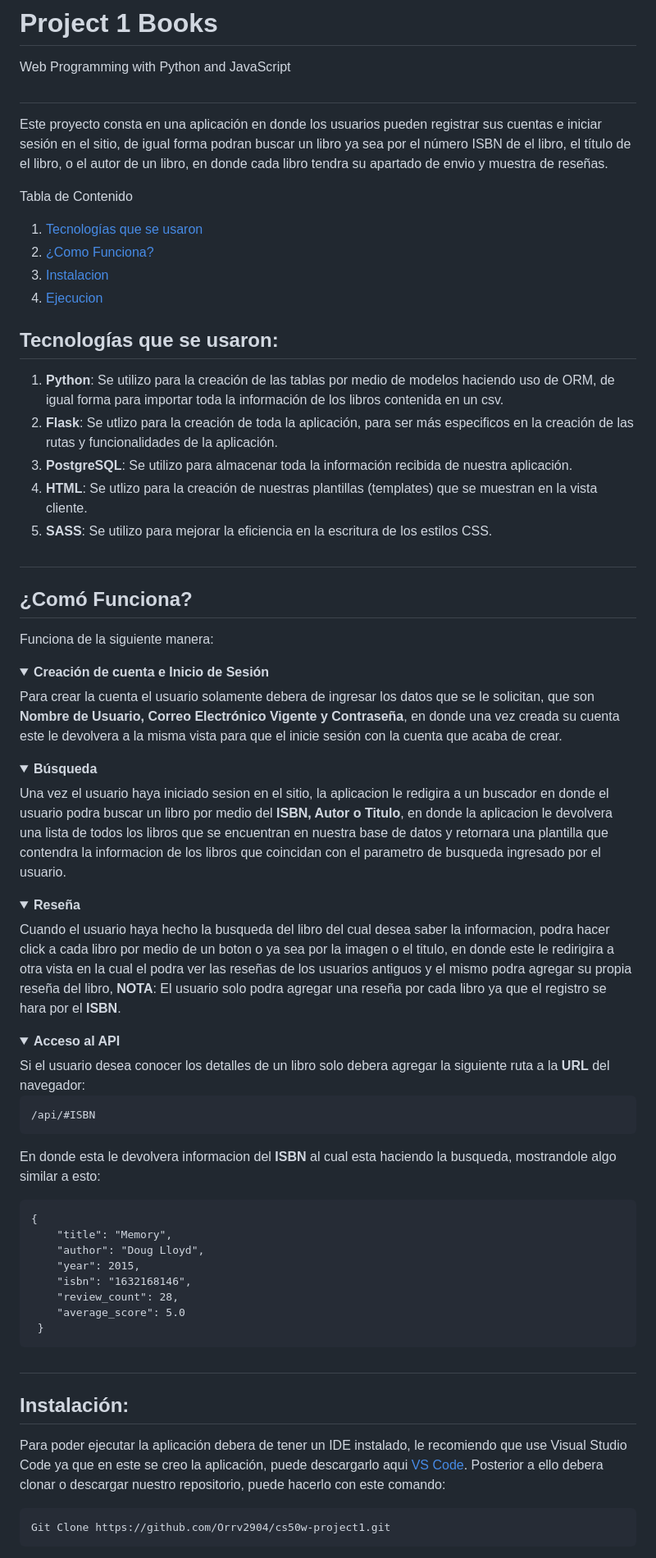
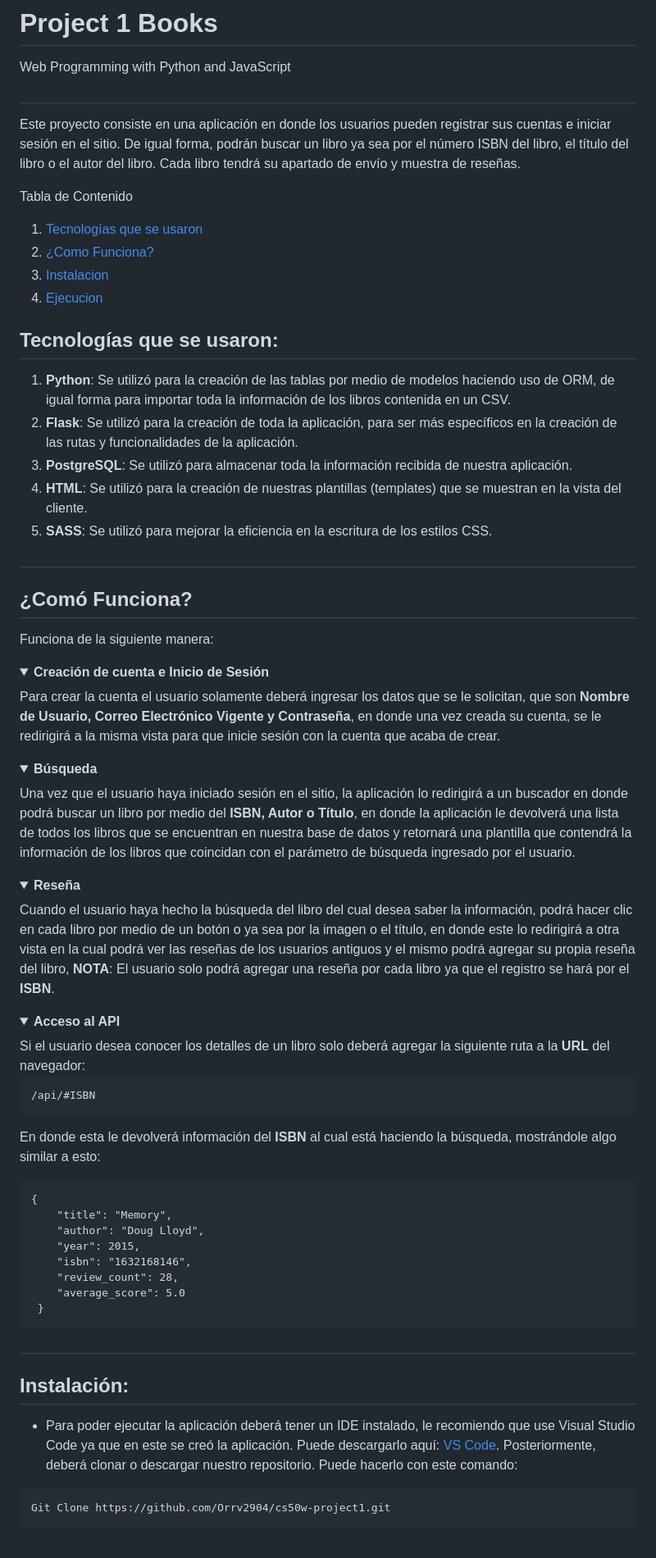
Before and after one commit to Orrv2904/cs50w-project1, a Markdown page: README.md, the part around the change printed below. Shown: that part at 82% size. Rendered like a GitHub page; folded sections open.

Commit message:
:memo: README.md
:memo:

````diff
--- a/README.md
+++ b/README.md
@@ -2,9 +2,7 @@
 
 Web Programming with Python and JavaScript
 ##
-Este proyecto consta en una aplicación en donde los usuarios pueden registrar sus cuentas e iniciar sesión en el sitio,
-de igual forma podran buscar un libro ya sea por el número ISBN de el libro, el título de el libro, o el autor de un libro,
-en donde cada libro tendra su apartado de envio y muestra de reseñas.
+Este proyecto consiste en una aplicación en donde los usuarios pueden registrar sus cuentas e iniciar sesión en el sitio. De igual forma, podrán buscar un libro ya sea por el número ISBN del libro, el título del libro o el autor del libro. Cada libro tendrá su apartado de envío y muestra de reseñas.
 
 Tabla de Contenido
      <ol>
@@ -17,11 +15,11 @@ Tabla de Contenido
 <input type="hidden" id="tecnologias" value="">
 
 ## Tecnologías que se usaron:
-1. <b>Python</b>: Se utilizo para la creación de las tablas por medio de modelos haciendo uso de ORM, de igual forma para importar toda la información de los libros contenida en un csv.
-2. <b>Flask</b>: Se utlizo para la creación de toda la aplicación, para ser más especificos en la creación de las rutas y funcionalidades de la aplicación.
-3. <b>PostgreSQL</b>: Se utilizo para almacenar toda la información recibida de nuestra aplicación.
-4. <b>HTML</b>: Se utlizo para la creación de nuestras plantillas (templates) que se muestran en la vista cliente.
-5. <b>SASS</b>: Se utilizo para mejorar la eficiencia en la escritura de los estilos CSS.
+1. <b>Python</b>: Se utilizó para la creación de las tablas por medio de modelos haciendo uso de ORM, de igual forma para importar toda la información de los libros contenida en un CSV.
+2. <b>Flask</b>: Se utilizó para la creación de toda la aplicación, para ser más específicos en la creación de las rutas y funcionalidades de la aplicación.
+3. <b>PostgreSQL</b>: Se utilizó para almacenar toda la información recibida de nuestra aplicación.
+4. <b>HTML</b>: Se utilizó para la creación de nuestras plantillas (templates) que se muestran en la vista del cliente.
+5. <b>SASS</b>: Se utilizó para mejorar la eficiencia en la escritura de los estilos CSS.
 
 ##
 
@@ -30,25 +28,26 @@ Tabla de Contenido
 ## ¿Comó Funciona?
 
 Funciona de la siguiente manera:
+
 <details><summary><b>Creación de cuenta e Inicio de Sesión</b></summary>
-Para crear la cuenta el usuario solamente debera de ingresar los datos que se le solicitan, que son <b>Nombre de Usuario, Correo Electrónico Vigente y Contraseña</b>,
-en donde una vez creada su cuenta este le devolvera a la misma vista para que el inicie sesión con la cuenta que acaba de crear.
+Para crear la cuenta el usuario solamente deberá ingresar los datos que se le solicitan, que son <b>Nombre de Usuario, Correo Electrónico Vigente y Contraseña</b>,
+en donde una vez creada su cuenta, se le redirigirá a la misma vista para que inicie sesión con la cuenta que acaba de crear.
 </details>
 <details><summary><b>Búsqueda</b></summary>
-Una vez el usuario haya iniciado sesion en el sitio, la aplicacion le redigira a un buscador en donde el usuario podra buscar un libro por medio del <b>ISBN, Autor o Titulo</b>, en donde la aplicacion le devolvera una lista
-de todos los libros que se encuentran en nuestra base de datos y retornara una plantilla que contendra la informacion de los libros que coincidan con el parametro de busqueda ingresado por el usuario.
+Una vez que el usuario haya iniciado sesión en el sitio, la aplicación lo redirigirá a un buscador en donde podrá buscar un libro por medio del <b>ISBN, Autor o Título</b>, en donde la aplicación le devolverá una lista
+de todos los libros que se encuentran en nuestra base de datos y retornará una plantilla que contendrá la información de los libros que coincidan con el parámetro de búsqueda ingresado por el usuario.
 </details>
 <details><summary><b>Reseña</b></summary>
-Cuando el usuario haya hecho la busqueda del libro del cual desea saber la informacion, podra hacer click a cada libro por medio de un boton o ya sea por la imagen o el titulo, en donde este le redirigira a otra vista
-en la cual el podra ver las reseñas de los usuarios antiguos y el mismo podra agregar su propia reseña del libro, <b style="background-color: yellow; padding: 5px;">NOTA</b>: El usuario solo podra agregar una reseña por cada libro ya que el registro se hara por el <b>ISBN</b>.
+Cuando el usuario haya hecho la búsqueda del libro del cual desea saber la información, podrá hacer clic en cada libro por medio de un botón o ya sea por la imagen o el título, en donde este lo redirigirá a otra vista
+en la cual podrá ver las reseñas de los usuarios antiguos y el mismo podrá agregar su propia reseña del libro, <b style="background-color: yellow; padding: 5px;">NOTA</b>: El usuario solo podrá agregar una reseña por cada libro ya que el registro se hará por el <b>ISBN</b>.
 </details>
 <details><summary><b>Acceso al API</b></summary>
-Si el usuario desea conocer los detalles de un libro solo debera agregar la siguiente ruta a la <b>URL</b> del navegador:
+Si el usuario desea conocer los detalles de un libro solo deberá agregar la siguiente ruta a la <b>URL</b> del navegador:
 
 ```
 /api/#ISBN
 ```
-En donde esta le devolvera informacion del <b>ISBN</b> al cual esta haciendo la busqueda, mostrandole algo similar a esto:
+En donde esta le devolverá información del <b>ISBN</b> al cual está haciendo la búsqueda, mostrándole algo similar a esto:
 ```
 {
     "title": "Memory",
@@ -69,8 +68,8 @@ En donde esta le devolvera informacion del <b>ISBN</b> al cual esta haciendo la
 
 ## Instalación:
 
-Para poder ejecutar la aplicación debera de tener un IDE instalado, le recomiendo que use Visual Studio Code ya que en este se creo la aplicación, puede descargarlo aqui [VS Code](https://code.visualstudio.com/docs/?dv=win).
-Posterior a ello debera clonar o descargar nuestro repositorio, puede hacerlo con este comando:
+* Para poder ejecutar la aplicación deberá tener un IDE instalado, le recomiendo que use Visual Studio Code ya que en este se creó la aplicación. Puede descargarlo aquí: [VS Code](https://code.visualstudio.com/docs/?dv=win).
+Posteriormente, deberá clonar o descargar nuestro repositorio. Puede hacerlo con este comando:
 ```
 Git Clone https://github.com/Orrv2904/cs50w-project1.git
 ```
````
Also changed, not shown: other parts of README.md (+15 -15 lines).
